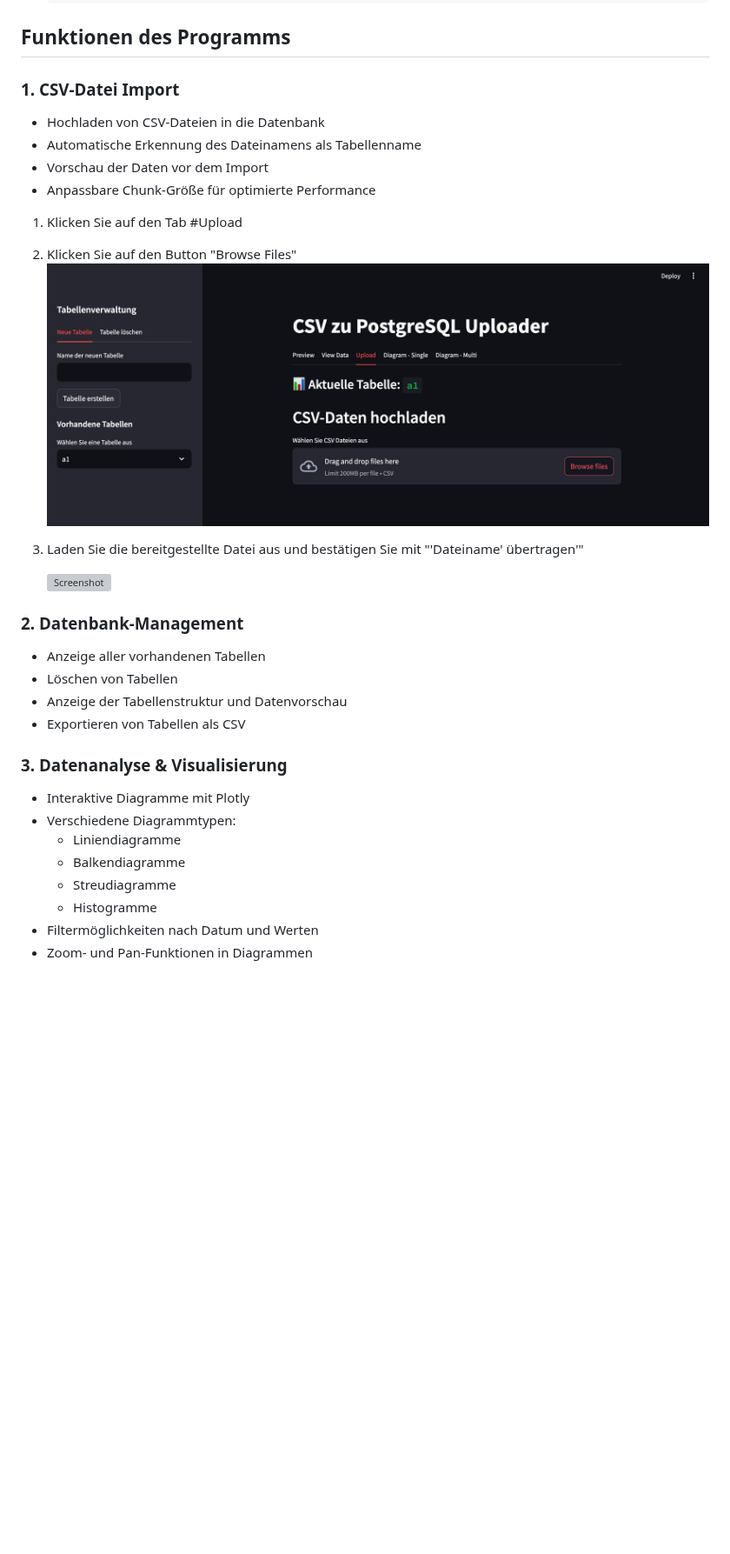
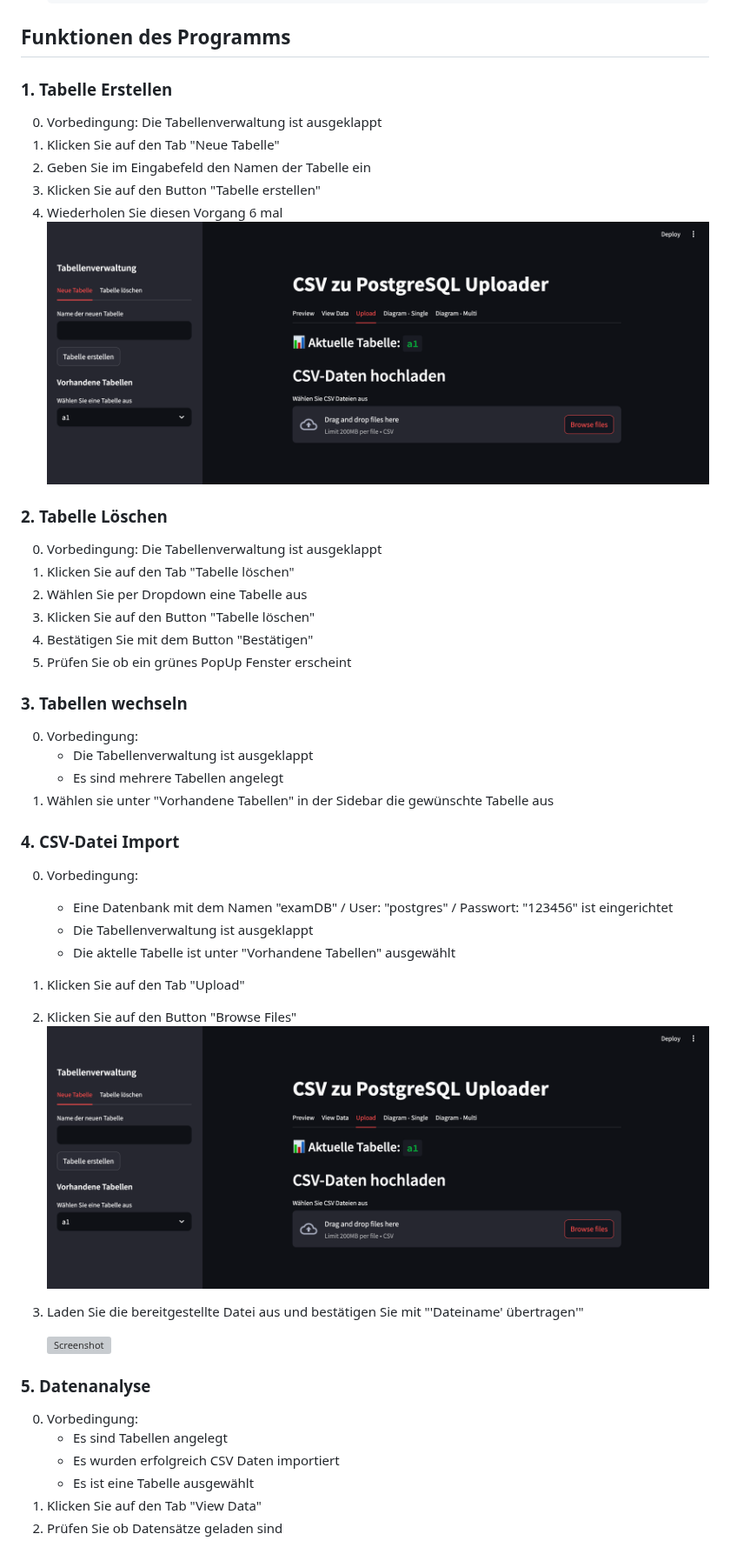
Before and after one commit to p4nda7/csvManagementSystem, a Markdown page: README.md, the part around one of its changes. Shown at 87% size. Drawn GitHub-style; blank space fills up the shorter version; grey boxes are pictures that could not be loaded.

```diff
--- a/README.md
+++ b/README.md
@@ -88,36 +88,51 @@ Führen Sie folgende Schritte im Terminal aus, um alle notwendigen Softwarekompo
 
 ## Funktionen des Programms
 
-### 1. CSV-Datei Import
-- Hochladen von CSV-Dateien in die Datenbank
-- Automatische Erkennung des Dateinamens als Tabellenname
-- Vorschau der Daten vor dem Import
-- Anpassbare Chunk-Größe für optimierte Performance
+### 1. Tabelle Erstellen
+0. Vorbedingung: Die Tabellenverwaltung ist ausgeklappt
+1. Klicken Sie auf den Tab "Neue Tabelle"
+3. Geben Sie im Eingabefeld den Namen der Tabelle ein
+2. Klicken Sie auf den Button "Tabelle erstellen"
+5. Wiederholen Sie diesen Vorgang 6 mal
+![Screenshot](assets/screenshots/2_csv_upload.png)
+
+### 2. Tabelle Löschen
+0. Vorbedingung: Die Tabellenverwaltung ist ausgeklappt
+1. Klicken Sie auf den Tab "Tabelle löschen"
+3. Wählen Sie per Dropdown eine Tabelle aus
+2. Klicken Sie auf den Button "Tabelle löschen"
+5. Bestätigen Sie mit dem Button "Bestätigen"
+6. Prüfen Sie ob ein grünes PopUp Fenster erscheint
+
+### 3. Tabellen wechseln
+0. Vorbedingung:
+      - Die Tabellenverwaltung ist ausgeklappt
+      - Es sind mehrere Tabellen angelegt
+1. Wählen sie unter "Vorhandene Tabellen" in der Sidebar die gewünschte Tabelle aus
 
 
-1. Klicken Sie auf den Tab #Upload
-2. Klicken Sie auf den Button "Browse Files"
+
+### 4. CSV-Datei Import
+0. Vorbedingung:
+   - Eine Datenbank mit dem Namen "examDB" / User: "postgres" / Passwort: "123456" ist eingerichtet
+   - Die Tabellenverwaltung ist ausgeklappt
+   - Die aktelle Tabelle ist unter "Vorhandene Tabellen" ausgewählt
+2. Klicken Sie auf den Tab "Upload"
+3. Klicken Sie auf den Button "Browse Files"
    ![Screenshot](assets/screenshots/2_csv_upload.png)
 
 
-4. Laden Sie die bereitgestellte Datei aus und bestätigen Sie mit "'Dateiname' übertragen'"
+5. Laden Sie die bereitgestellte Datei aus und bestätigen Sie mit "'Dateiname' übertragen'"
 
    ![Screenshot](assets/screenshots/2.1_csv_übertragen.png)
 
 
-### 2. Datenbank-Management
-- Anzeige aller vorhandenen Tabellen
-- Löschen von Tabellen
-- Anzeige der Tabellenstruktur und Datenvorschau
-- Exportieren von Tabellen als CSV
 
-### 3. Datenanalyse & Visualisierung
-- Interaktive Diagramme mit Plotly
-- Verschiedene Diagrammtypen:
-  - Liniendiagramme
-  - Balkendiagramme
-  - Streudiagramme
-  - Histogramme
-- Filtermöglichkeiten nach Datum und Werten
-- Zoom- und Pan-Funktionen in Diagrammen
+### 5. Datenanalyse
+0. Vorbedingung:
+   - Es sind Tabellen angelegt
+   - Es wurden erfolgreich CSV Daten importiert
+   - Es ist eine Tabelle ausgewählt
+2. Klicken Sie auf den Tab "View Data"
+3. Prüfen Sie ob Datensätze geladen sind
 
```
Also changed, not shown: other parts of README.md (+23 -4 lines).
